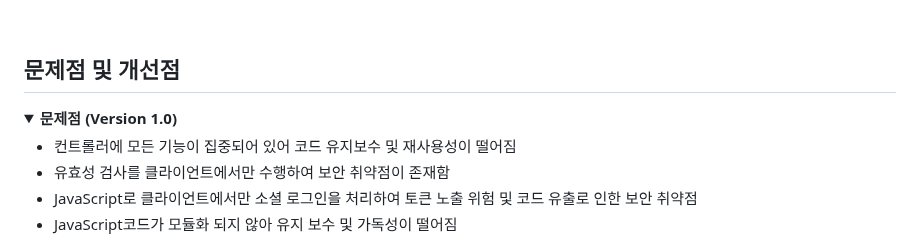
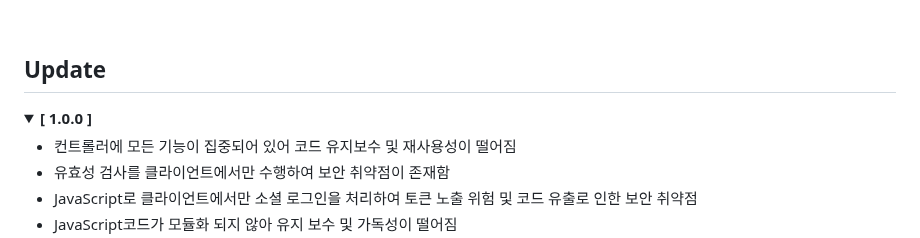
Before and after one commit to JK0201/The-World, a Markdown page: README.md, the part around the change. Rendered like a GitHub page; folded sections open.

```diff
--- a/README.md
+++ b/README.md
@@ -89,9 +89,9 @@
   </details>
   <br>
 
-## 문제점 및 개선점
+## Update
   <details>
-    <summary><b>문제점 (Version 1.0)</b></summary>
+    <summary><b>[ 1.0.0 ]</b></summary>
     <ul>
       <li>컨트롤러에 모든 기능이 집중되어 있어 코드 유지보수 및 재사용성이 떨어짐</li>
       <li>유효성 검사를 클라이언트에서만 수행하여 보안 취약점이 존재함</li>
```
